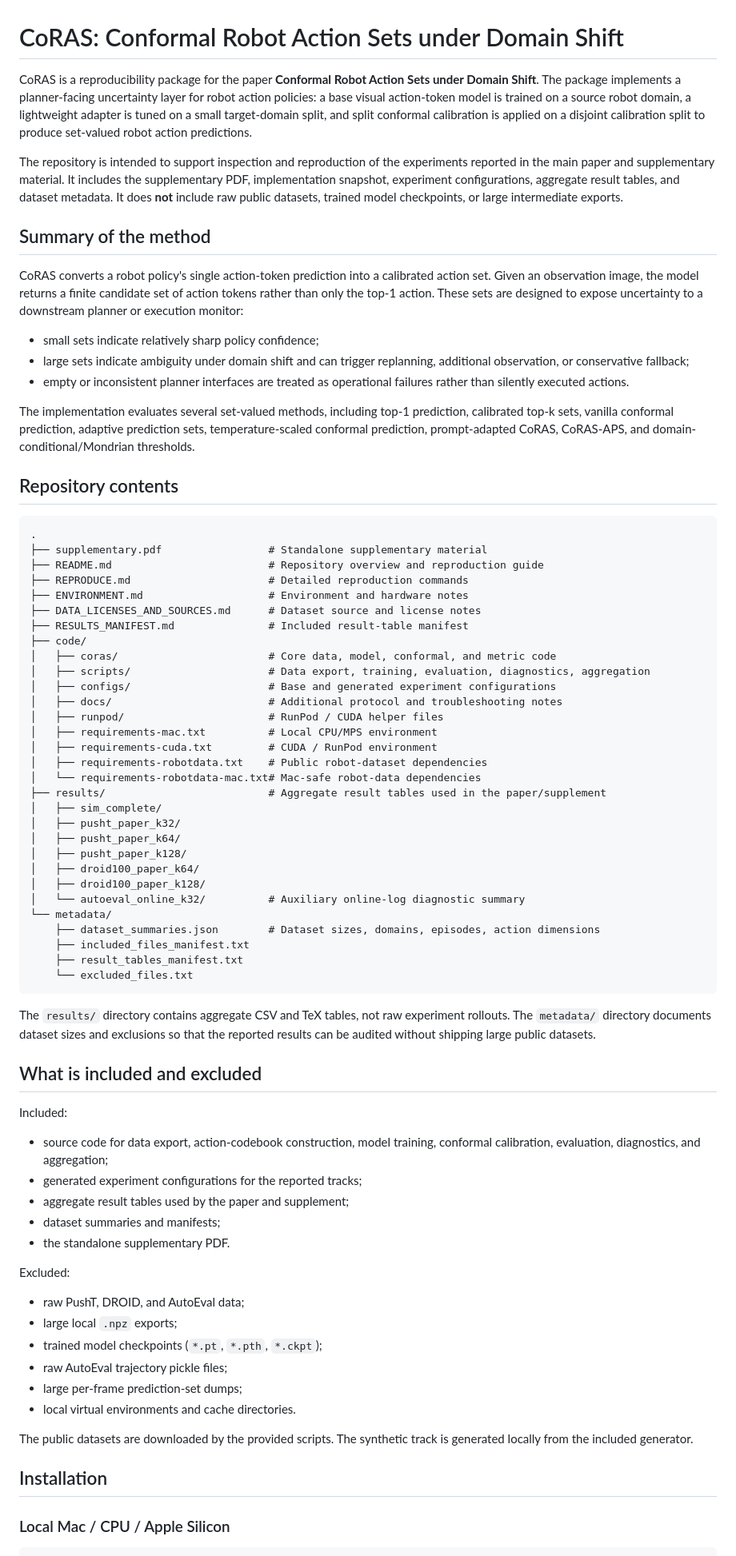
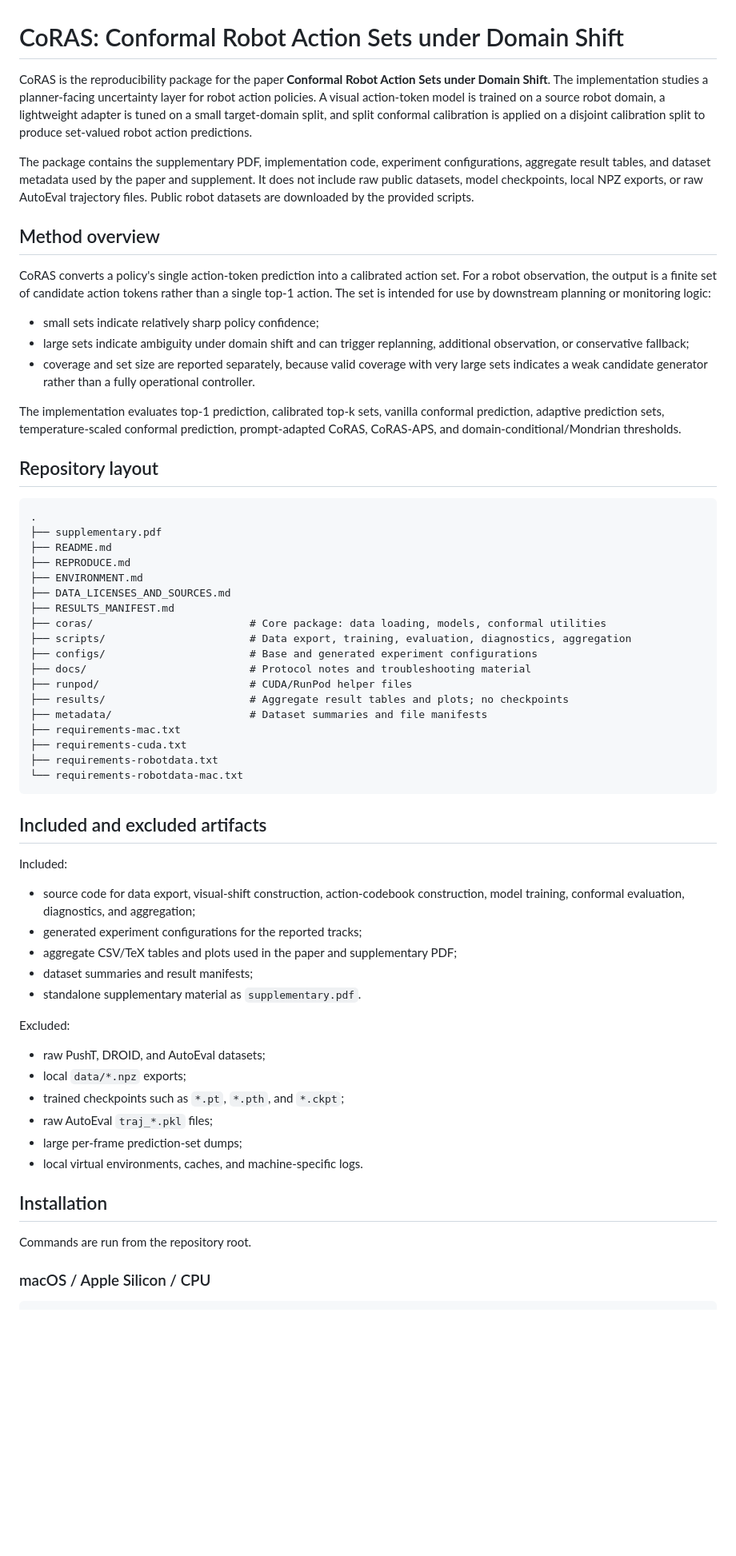
Before and after one commit to alqithami/CoRAS, a Markdown page: README.md, the part around one of its changes. Shown at 80% size. Rendered like a GitHub page; blank space fills up the shorter version.

Commit message:
Fix README for root-level reproducibility package

````diff
--- a/README.md
+++ b/README.md
@@ -1,79 +1,65 @@
 # CoRAS: Conformal Robot Action Sets under Domain Shift
 
-CoRAS is a reproducibility package for the paper **Conformal Robot Action Sets under Domain Shift**. The package implements a planner-facing uncertainty layer for robot action policies: a base visual action-token model is trained on a source robot domain, a lightweight adapter is tuned on a small target-domain split, and split conformal calibration is applied on a disjoint calibration split to produce set-valued robot action predictions.
+CoRAS is the reproducibility package for the paper **Conformal Robot Action Sets under Domain Shift**. The implementation studies a planner-facing uncertainty layer for robot action policies. A visual action-token model is trained on a source robot domain, a lightweight adapter is tuned on a small target-domain split, and split conformal calibration is applied on a disjoint calibration split to produce set-valued robot action predictions.
 
-The repository is intended to support inspection and reproduction of the experiments reported in the main paper and supplementary material. It includes the supplementary PDF, implementation snapshot, experiment configurations, aggregate result tables, and dataset metadata. It does **not** include raw public datasets, trained model checkpoints, or large intermediate exports.
+The package contains the supplementary PDF, implementation code, experiment configurations, aggregate result tables, and dataset metadata used by the paper and supplement. It does not include raw public datasets, model checkpoints, local NPZ exports, or raw AutoEval trajectory files. Public robot datasets are downloaded by the provided scripts.
 
-## Summary of the method
+## Method overview
 
-CoRAS converts a robot policy's single action-token prediction into a calibrated action set. Given an observation image, the model returns a finite candidate set of action tokens rather than only the top-1 action. These sets are designed to expose uncertainty to a downstream planner or execution monitor:
+CoRAS converts a policy's single action-token prediction into a calibrated action set. For a robot observation, the output is a finite set of candidate action tokens rather than a single top-1 action. The set is intended for use by downstream planning or monitoring logic:
 
 - small sets indicate relatively sharp policy confidence;
 - large sets indicate ambiguity under domain shift and can trigger replanning, additional observation, or conservative fallback;
-- empty or inconsistent planner interfaces are treated as operational failures rather than silently executed actions.
+- coverage and set size are reported separately, because valid coverage with very large sets indicates a weak candidate generator rather than a fully operational controller.
 
-The implementation evaluates several set-valued methods, including top-1 prediction, calibrated top-k sets, vanilla conformal prediction, adaptive prediction sets, temperature-scaled conformal prediction, prompt-adapted CoRAS, CoRAS-APS, and domain-conditional/Mondrian thresholds.
+The implementation evaluates top-1 prediction, calibrated top-k sets, vanilla conformal prediction, adaptive prediction sets, temperature-scaled conformal prediction, prompt-adapted CoRAS, CoRAS-APS, and domain-conditional/Mondrian thresholds.
 
-## Repository contents
+## Repository layout
 
 ```text
 .
-├── supplementary.pdf                 # Standalone supplementary material
-├── README.md                         # Repository overview and reproduction guide
-├── REPRODUCE.md                      # Detailed reproduction commands
-├── ENVIRONMENT.md                    # Environment and hardware notes
-├── DATA_LICENSES_AND_SOURCES.md      # Dataset source and license notes
-├── RESULTS_MANIFEST.md               # Included result-table manifest
-├── code/
-│   ├── coras/                        # Core data, model, conformal, and metric code
-│   ├── scripts/                      # Data export, training, evaluation, diagnostics, aggregation
-│   ├── configs/                      # Base and generated experiment configurations
-│   ├── docs/                         # Additional protocol and troubleshooting notes
-│   ├── runpod/                       # RunPod / CUDA helper files
-│   ├── requirements-mac.txt          # Local CPU/MPS environment
-│   ├── requirements-cuda.txt         # CUDA / RunPod environment
-│   ├── requirements-robotdata.txt    # Public robot-dataset dependencies
-│   └── requirements-robotdata-mac.txt# Mac-safe robot-data dependencies
-├── results/                          # Aggregate result tables used in the paper/supplement
-│   ├── sim_complete/
-│   ├── pusht_paper_k32/
-│   ├── pusht_paper_k64/
-│   ├── pusht_paper_k128/
-│   ├── droid100_paper_k64/
-│   ├── droid100_paper_k128/
-│   └── autoeval_online_k32/          # Auxiliary online-log diagnostic summary
-└── metadata/
-    ├── dataset_summaries.json        # Dataset sizes, domains, episodes, action dimensions
-    ├── included_files_manifest.txt
-    ├── result_tables_manifest.txt
-    └── excluded_files.txt
+├── supplementary.pdf
+├── README.md
+├── REPRODUCE.md
+├── ENVIRONMENT.md
+├── DATA_LICENSES_AND_SOURCES.md
+├── RESULTS_MANIFEST.md
+├── coras/                         # Core package: data loading, models, conformal utilities
+├── scripts/                       # Data export, training, evaluation, diagnostics, aggregation
+├── configs/                       # Base and generated experiment configurations
+├── docs/                          # Protocol notes and troubleshooting material
+├── runpod/                        # CUDA/RunPod helper files
+├── results/                       # Aggregate result tables and plots; no checkpoints
+├── metadata/                      # Dataset summaries and file manifests
+├── requirements-mac.txt
+├── requirements-cuda.txt
+├── requirements-robotdata.txt
+└── requirements-robotdata-mac.txt
 ```
 
-The `results/` directory contains aggregate CSV and TeX tables, not raw experiment rollouts. The `metadata/` directory documents dataset sizes and exclusions so that the reported results can be audited without shipping large public datasets.
-
-## What is included and excluded
+## Included and excluded artifacts
 
 Included:
 
-- source code for data export, action-codebook construction, model training, conformal calibration, evaluation, diagnostics, and aggregation;
+- source code for data export, visual-shift construction, action-codebook construction, model training, conformal evaluation, diagnostics, and aggregation;
 - generated experiment configurations for the reported tracks;
-- aggregate result tables used by the paper and supplement;
-- dataset summaries and manifests;
-- the standalone supplementary PDF.
+- aggregate CSV/TeX tables and plots used in the paper and supplementary PDF;
+- dataset summaries and result manifests;
+- standalone supplementary material as `supplementary.pdf`.
 
 Excluded:
 
-- raw PushT, DROID, and AutoEval data;
-- large local `.npz` exports;
-- trained model checkpoints (`*.pt`, `*.pth`, `*.ckpt`);
-- raw AutoEval trajectory pickle files;
+- raw PushT, DROID, and AutoEval datasets;
+- local `data/*.npz` exports;
+- trained checkpoints such as `*.pt`, `*.pth`, and `*.ckpt`;
+- raw AutoEval `traj_*.pkl` files;
 - large per-frame prediction-set dumps;
-- local virtual environments and cache directories.
-
-The public datasets are downloaded by the provided scripts. The synthetic track is generated locally from the included generator.
+- local virtual environments, caches, and machine-specific logs.
 
 ## Installation
 
-### Local Mac / CPU / Apple Silicon
+Commands are run from the repository root.
+
+### macOS / Apple Silicon / CPU
 
 ```bash
````
Also changed, not shown: other parts of README.md (+34 -97 lines).
